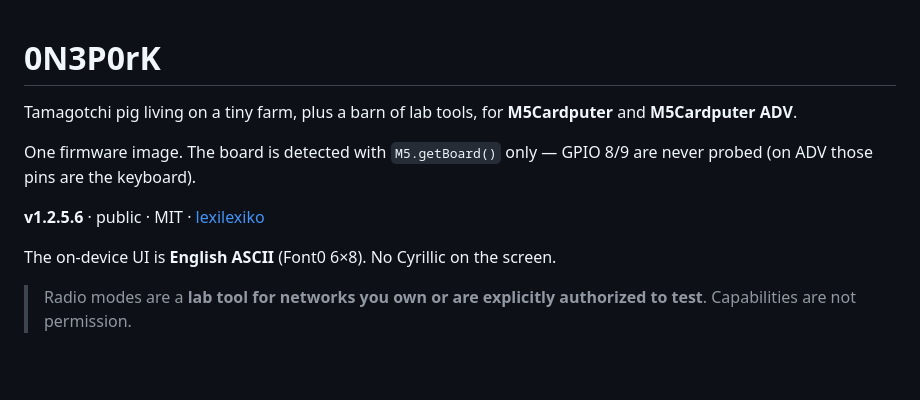
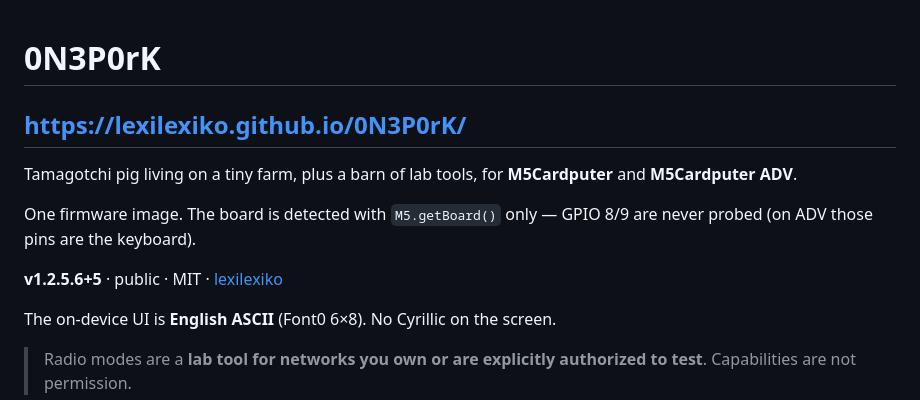
Before and after one commit to fr3kchy/0N3P0rK, a Markdown page: README.md, the part around the change. Rendered like a GitHub page; blank space fills up the shorter version.

```diff
--- a/README.md
+++ b/README.md
@@ -1,10 +1,12 @@
 # 0N3P0rK
+
+## https://lexilexiko.github.io/0N3P0rK/
 
 Tamagotchi pig living on a tiny farm, plus a barn of lab tools, for **M5Cardputer** and **M5Cardputer ADV**.
 
 One firmware image. The board is detected with `M5.getBoard()` only — GPIO 8/9 are never probed (on ADV those pins are the keyboard).
 
-**v1.2.5.6** · public · MIT · [lexilexiko](https://github.com/lexilexiko)
+**v1.2.5.6+5** · public · MIT · [lexilexiko](https://github.com/lexilexiko)
 
 The on-device UI is **English ASCII** (Font0 6×8). No Cyrillic on the screen.
 
```
